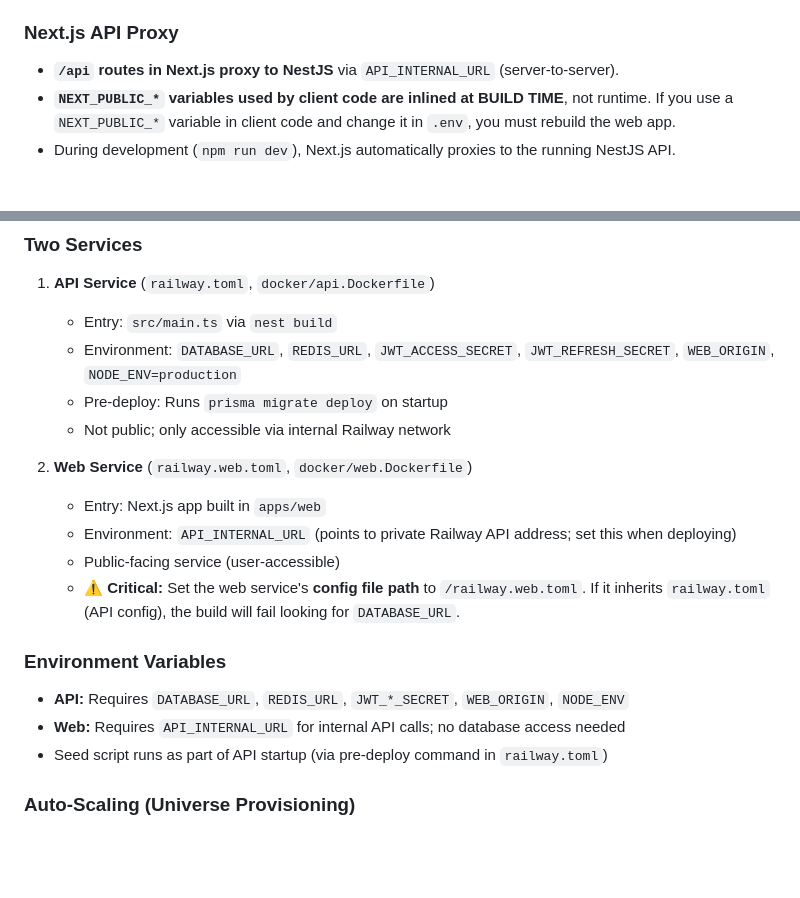
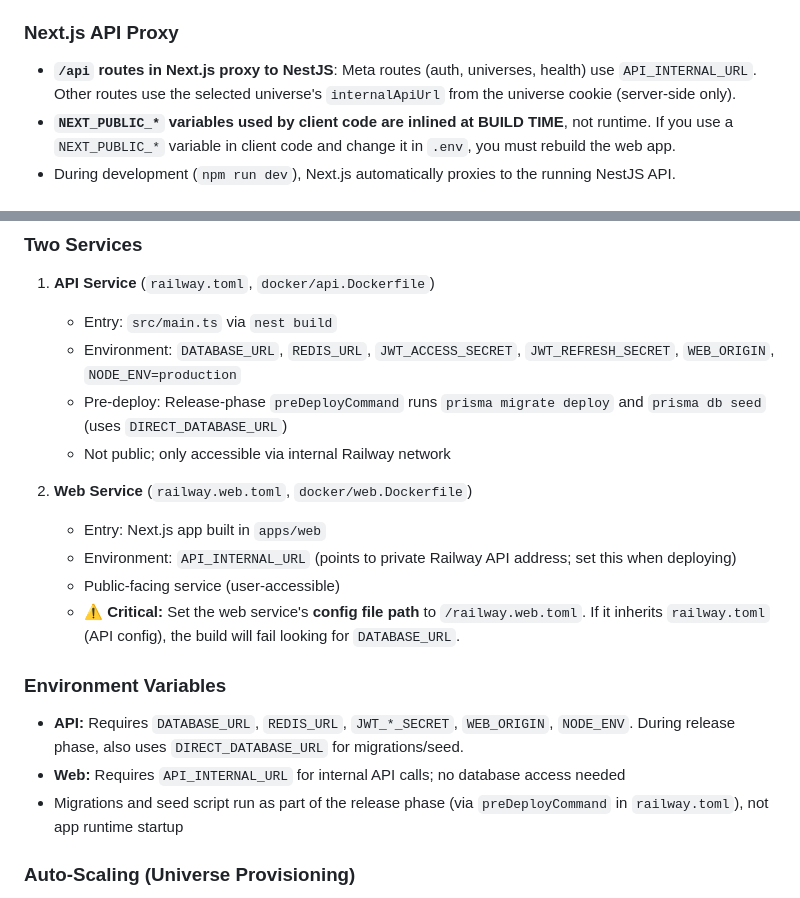
Before and after one commit to bastienjavx/Arborisis-Space, a Markdown page: .github/copilot-instructions.md, 2 parts joined by grey strips. GitHub-like rendering; blank space fills up the shorter version.

Commit message:
Clarify Next.js API proxy routing, Railway pre-deploy phases, and env vars
Fixes:
- API proxy: clarify meta routes use API_INTERNAL_URL, others use universe internalApiUrl
- Pre-deploy: runs both prisma migrate deploy and seed via release phase
- DIRECT_DATABASE_URL: included in env vars list for migrations/seed
- Timing: migrations/seed run during release phase, not app startup

Co-authored-by: Copilot <223556219+Copilot@users.noreply.github.com>

```diff
--- a/.github/copilot-instructions.md
+++ b/.github/copilot-instructions.md
@@ -89,7 +89,7 @@ npm run test -w @arborisis/api -- --testNamePattern="SpecificTest"  # Run one te
 
 ### Next.js API Proxy
 
-- **`/api` routes in Next.js proxy to NestJS** via `API_INTERNAL_URL` (server-to-server).
+- **`/api` routes in Next.js proxy to NestJS**: Meta routes (auth, universes, health) use `API_INTERNAL_URL`. Other routes use the selected universe's `internalApiUrl` from the universe cookie (server-side only).
 - **`NEXT_PUBLIC_*` variables used by client code are inlined at BUILD TIME**, not runtime. If you use a `NEXT_PUBLIC_*` variable in client code and change it in `.env`, you must rebuild the web app.
 - During development (`npm run dev`), Next.js automatically proxies to the running NestJS API.
 
@@ -154,7 +154,7 @@ npm run test:e2e -w @arborisis/api
 1. **API Service** (`railway.toml`, `docker/api.Dockerfile`)
    - Entry: `src/main.ts` via `nest build`
    - Environment: `DATABASE_URL`, `REDIS_URL`, `JWT_ACCESS_SECRET`, `JWT_REFRESH_SECRET`, `WEB_ORIGIN`, `NODE_ENV=production`
-   - Pre-deploy: Runs `prisma migrate deploy` on startup
+   - Pre-deploy: Release-phase `preDeployCommand` runs `prisma migrate deploy` and `prisma db seed` (uses `DIRECT_DATABASE_URL`)
    - Not public; only accessible via internal Railway network
 
 2. **Web Service** (`railway.web.toml`, `docker/web.Dockerfile`)
@@ -165,9 +165,9 @@ npm run test:e2e -w @arborisis/api
 
 ### Environment Variables
 
-- **API:** Requires `DATABASE_URL`, `REDIS_URL`, `JWT_*_SECRET`, `WEB_ORIGIN`, `NODE_ENV`
+- **API:** Requires `DATABASE_URL`, `REDIS_URL`, `JWT_*_SECRET`, `WEB_ORIGIN`, `NODE_ENV`. During release phase, also uses `DIRECT_DATABASE_URL` for migrations/seed.
 - **Web:** Requires `API_INTERNAL_URL` for internal API calls; no database access needed
-- Seed script runs as part of API startup (via pre-deploy command in `railway.toml`)
+- Migrations and seed script run as part of the release phase (via `preDeployCommand` in `railway.toml`), not app runtime startup
 
 ### Auto-Scaling (Universe Provisioning)
 
```
